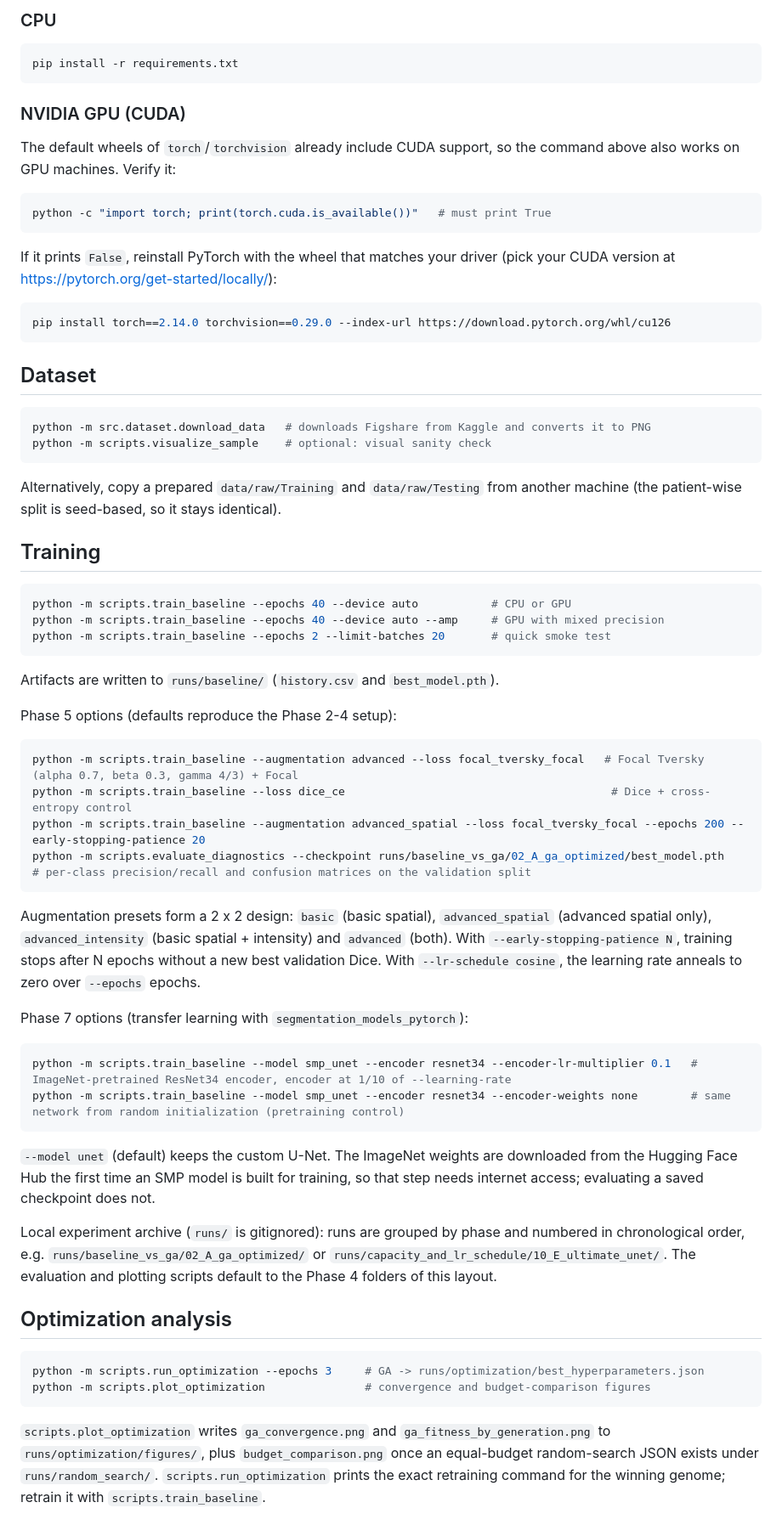
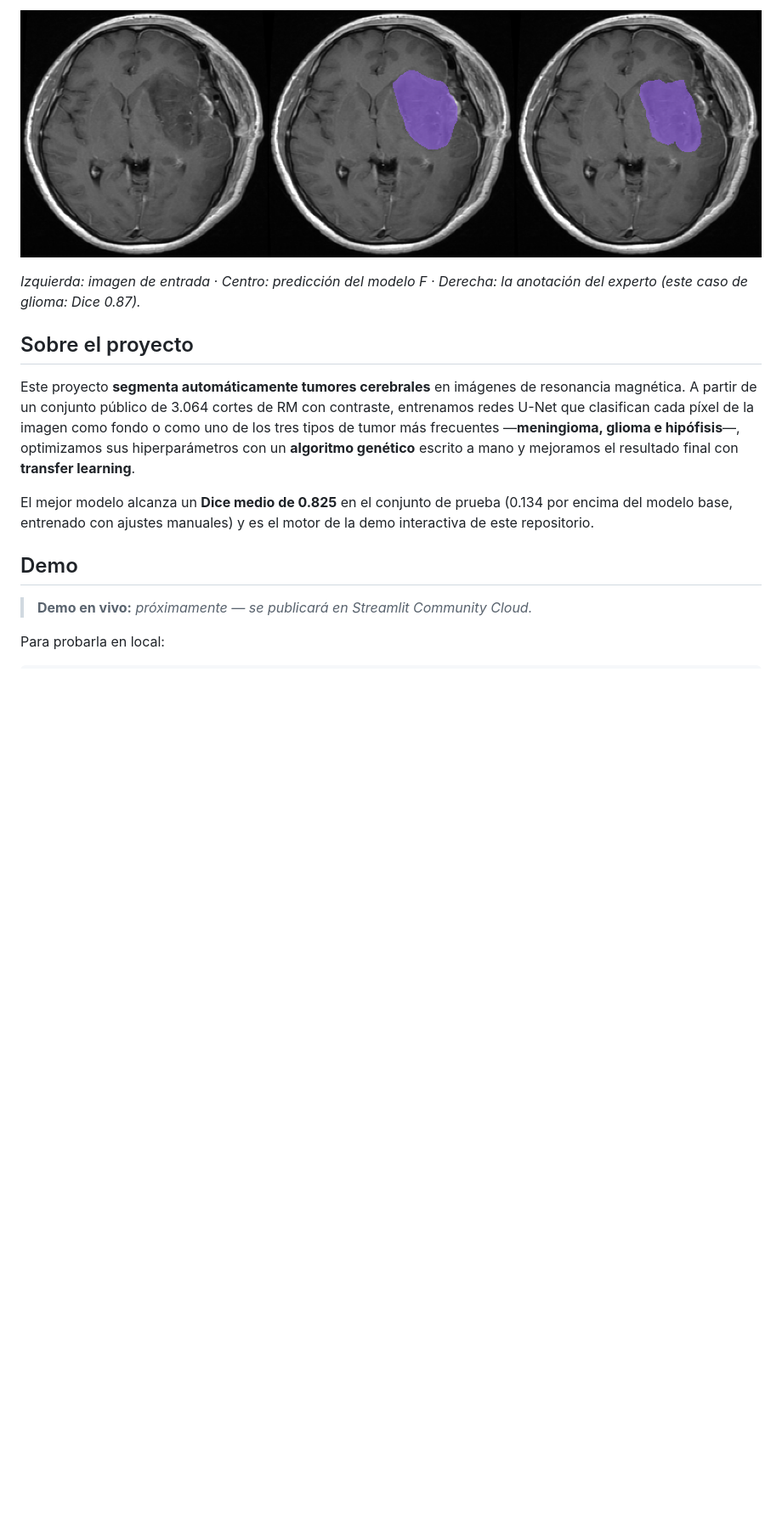
Before and after one commit to oh-j-ruano-a-delgado/optimized-neural-network-tumor-segmentation, a Markdown page: README.md, the part around one of its changes. Shown at 85% size. Drawn GitHub-style; pictures changed too: docs/hero_overlay.png (added); blank space fills up the shorter version.

Commit message:
docs(readme): public-facing README in Spanish with English version and technical guide

````diff
--- a/README.md
+++ b/README.md
@@ -11,86 +14,18 @@ Dice-Focal loss, tuned with metaheuristic optimization (Genetic Algorithms / PSO
 
-### CPU
+![Imagen de entrada, predicción del modelo F y anotación del experto](docs/hero_overlay.png)
+
+*Izquierda: imagen de entrada · Centro: predicción del modelo F · Derecha: la anotación del experto (este caso de glioma: Dice 0.87).*
+
+## Sobre el proyecto
+
+Este proyecto **segmenta automáticamente tumores cerebrales** en imágenes de resonancia magnética. A partir de un conjunto público de 3.064 cortes de RM con contraste, entrenamos redes U-Net que clasifican cada píxel de la imagen como fondo o como uno de los tres tipos de tumor más frecuentes —**meningioma, glioma e hipófisis**—, optimizamos sus hiperparámetros con un **algoritmo genético** escrito a mano y mejoramos el resultado final con **transfer learning**.
+
+El mejor modelo alcanza un **Dice medio de 0.825** en el conjunto de prueba (0.134 por encima del modelo base, entrenado con ajustes manuales) y es el motor de la demo interactiva de este repositorio.
+
+## Demo
+
+> **Demo en vivo:** *próximamente — se publicará en Streamlit Community Cloud.*
+
+Para probarla en local:
 
 ```bash
-pip install -r requirements.txt
-```
-
-### NVIDIA GPU (CUDA)
-
-The default wheels of `torch`/`torchvision` already include CUDA support, so the
-command above also works on GPU machines. Verify it:
-
-```bash
-python -c "import torch; print(torch.cuda.is_available())"   # must print True
-```
-
-If it prints `False`, reinstall PyTorch with the wheel that matches your driver
-(pick your CUDA version at https://pytorch.org/get-started/locally/):
-
-```bash
-pip install torch==2.14.0 torchvision==0.29.0 --index-url https://download.pytorch.org/whl/cu126
-```
-
-## Dataset
-
-```bash
-python -m src.dataset.download_data   # downloads Figshare from Kaggle and converts it to PNG
-python -m scripts.visualize_sample    # optional: visual sanity check
-```
-
-Alternatively, copy a prepared `data/raw/Training` and `data/raw/Testing` from
-another machine (the patient-wise split is seed-based, so it stays identical).
-
-## Training
-
-```bash
-python -m scripts.train_baseline --epochs 40 --device auto           # CPU or GPU
-python -m scripts.train_baseline --epochs 40 --device auto --amp     # GPU with mixed precision
-python -m scripts.train_baseline --epochs 2 --limit-batches 20       # quick smoke test
-```
-
-Artifacts are written to `runs/baseline/` (`history.csv` and `best_model.pth`).
-
-Phase 5 options (defaults reproduce the Phase 2-4 setup):
-
-```bash
-python -m scripts.train_baseline --augmentation advanced --loss focal_tversky_focal   # Focal Tversky (alpha 0.7, beta 0.3, gamma 4/3) + Focal
-python -m scripts.train_baseline --loss dice_ce                                        # Dice + cross-entropy control
-python -m scripts.train_baseline --augmentation advanced_spatial --loss focal_tversky_focal --epochs 200 --early-stopping-patience 20
-python -m scripts.evaluate_diagnostics --checkpoint runs/baseline_vs_ga/02_A_ga_optimized/best_model.pth     # per-class precision/recall and confusion matrices on the validation split
-```
-
-Augmentation presets form a 2 x 2 design: `basic` (basic spatial), `advanced_spatial` (advanced
-spatial only), `advanced_intensity` (basic spatial + intensity) and `advanced` (both). With
-`--early-stopping-patience N`, training stops after N epochs without a new best validation Dice.
-With `--lr-schedule cosine`, the learning rate anneals to zero over `--epochs` epochs.
-
-Phase 7 options (transfer learning with `segmentation_models_pytorch`):
-
-```bash
-python -m scripts.train_baseline --model smp_unet --encoder resnet34 --encoder-lr-multiplier 0.1   # ImageNet-pretrained ResNet34 encoder, encoder at 1/10 of --learning-rate
-python -m scripts.train_baseline --model smp_unet --encoder resnet34 --encoder-weights none        # same network from random initialization (pretraining control)
-```
-
-`--model unet` (default) keeps the custom U-Net. The ImageNet weights are downloaded from the
-Hugging Face Hub the first time an SMP model is built for training, so that step needs internet
-access; evaluating a saved checkpoint does not.
-
-Local experiment archive (`runs/` is gitignored): runs are grouped by phase and numbered in
-chronological order, e.g. `runs/baseline_vs_ga/02_A_ga_optimized/` or
-`runs/capacity_and_lr_schedule/10_E_ultimate_unet/`. The evaluation and plotting scripts
-default to the Phase 4 folders of this layout.
-
-## Optimization analysis
-
-```bash
-python -m scripts.run_optimization --epochs 3     # GA -> runs/optimization/best_hyperparameters.json
-python -m scripts.plot_optimization               # convergence and budget-comparison figures
-```
-
-`scripts.plot_optimization` writes `ga_convergence.png` and `ga_fitness_by_generation.png`
-to `runs/optimization/figures/`, plus `budget_comparison.png` once an equal-budget
-random-search JSON exists under `runs/random_search/`. `scripts.run_optimization` prints
-the exact retraining command for the winning genome; retrain it with
-`scripts.train_baseline`.
-
````
Also changed, not shown: other parts of README.md (+66 -139 lines), README.en.md (added, +102 -0 lines), docs/development.md (added, +329 -0 lines), 1 other file.
